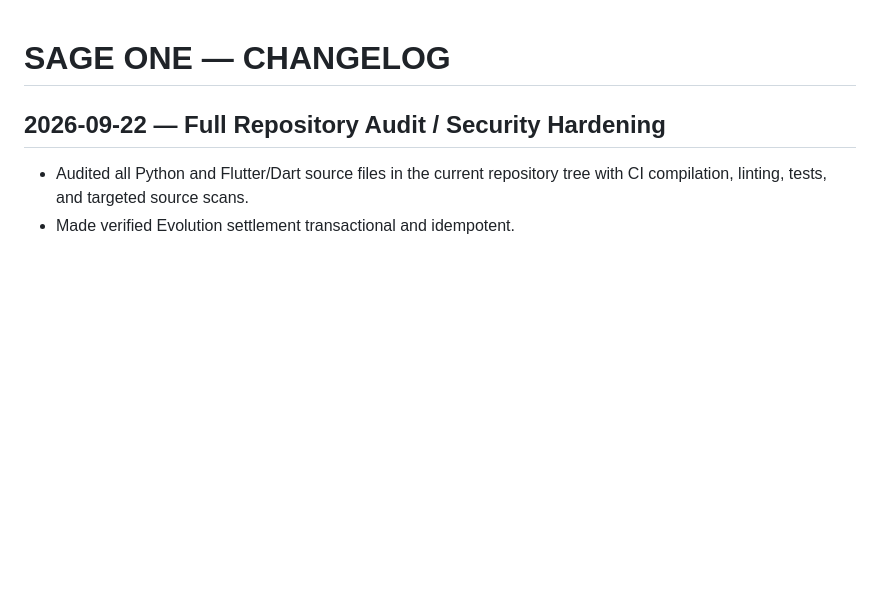
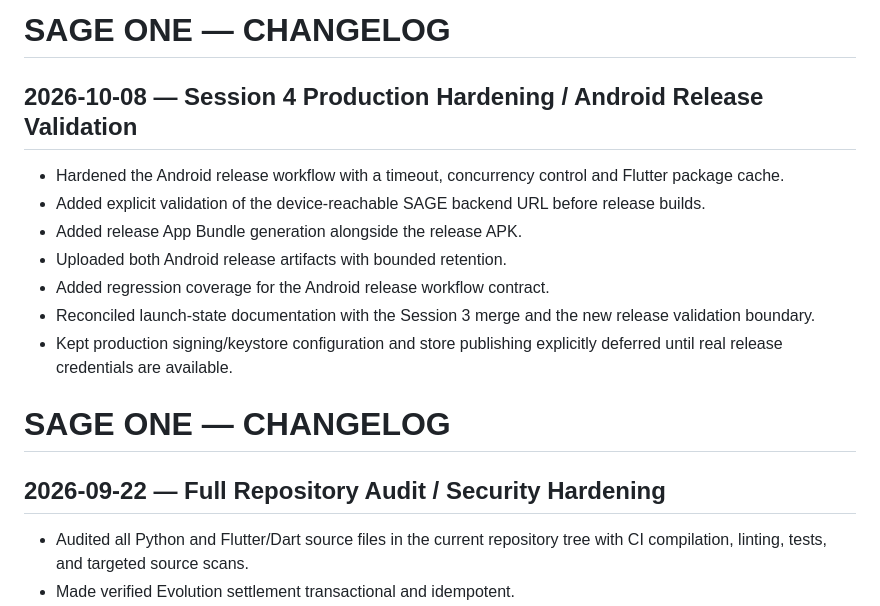
Before and after one commit to officialoroe-crypto/sage-one, a Markdown page: CHANGELOG.md, the part around the change. Drawn GitHub-style; blank space fills up the shorter version.

Commit message:
docs: record Session 4 production hardening

```diff
--- a/CHANGELOG.md
+++ b/CHANGELOG.md
@@ -1,3 +1,14 @@
+# SAGE ONE — CHANGELOG
+
+## 2026-10-08 — Session 4 Production Hardening / Android Release Validation
+- Hardened the Android release workflow with a timeout, concurrency control and Flutter package cache.
+- Added explicit validation of the device-reachable SAGE backend URL before release builds.
+- Added release App Bundle generation alongside the release APK.
+- Uploaded both Android release artifacts with bounded retention.
+- Added regression coverage for the Android release workflow contract.
+- Reconciled launch-state documentation with the Session 3 merge and the new release validation boundary.
+- Kept production signing/keystore configuration and store publishing explicitly deferred until real release credentials are available.
+
 # SAGE ONE — CHANGELOG
 
 ## 2026-09-22 — Full Repository Audit / Security Hardening
```
